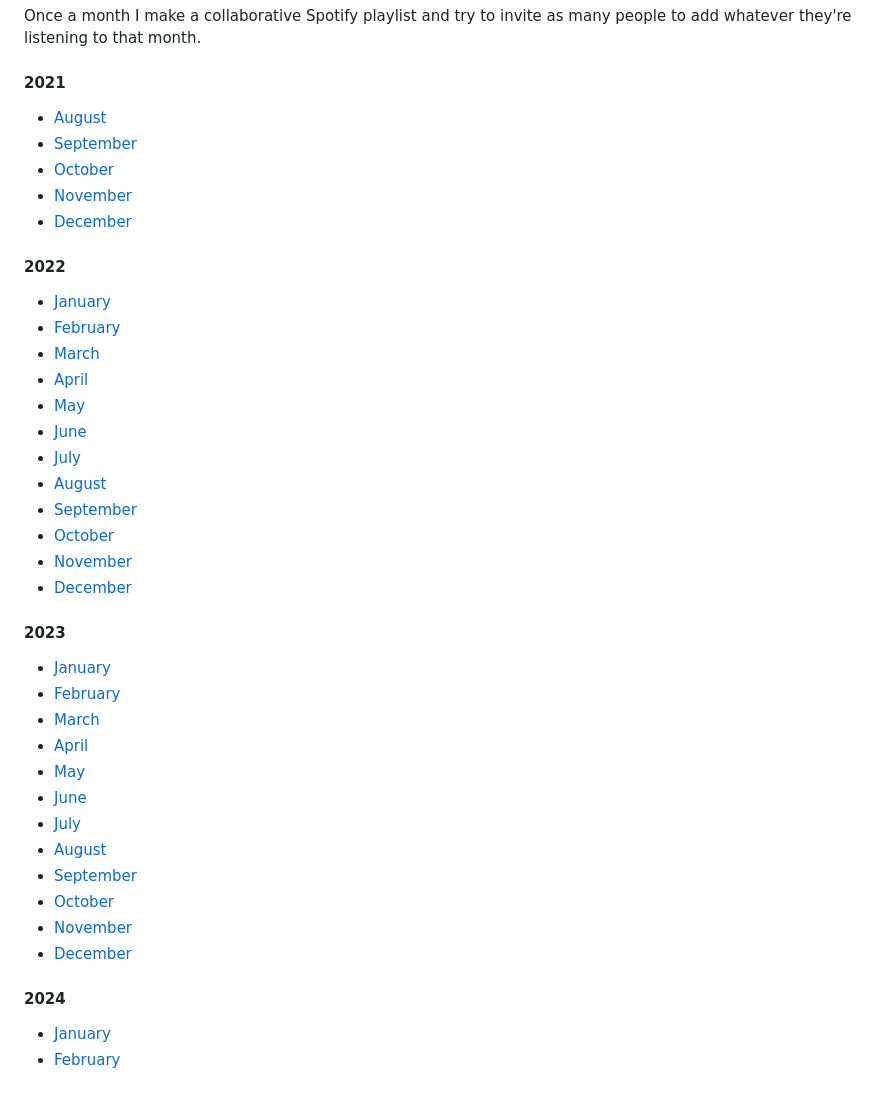
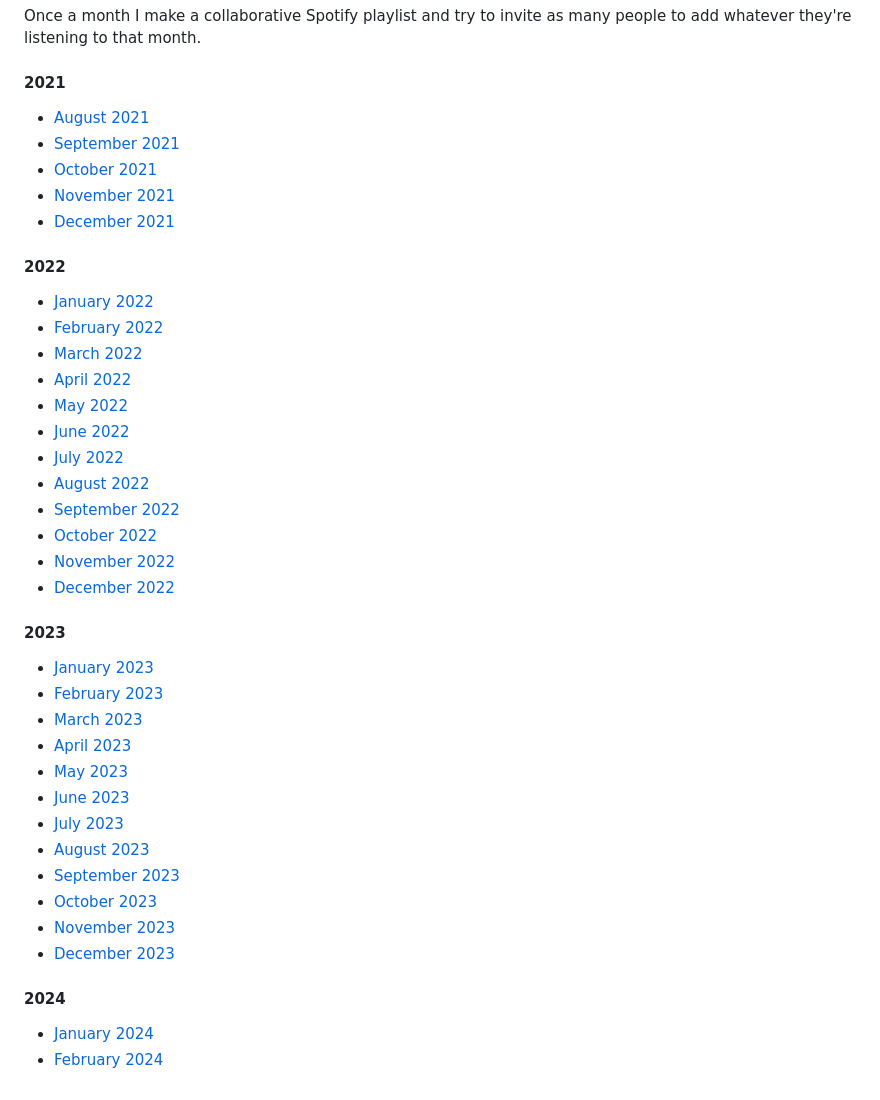
Before and after one commit to KelanuRanganath/kelanuranganath.github.io, a Markdown page: docs/grass.md, the part around the change. GitHub-like rendering.

```diff
--- a/docs/grass.md
+++ b/docs/grass.md
@@ -15,40 +15,40 @@ I play the piano and I'm modifying a Nektar GX61 into a keytar; I'll post the fi
 
 Once a month I make a collaborative Spotify playlist and try to invite as many people to add whatever they're listening to that month.
 #### 2021
-- [August](https://open.spotify.com/playlist/61X1FJYGIJ9BGE7FELHrad?si=15f2473afdb446b2)
-- [September](https://open.spotify.com/playlist/0tJlkLMq66Y7lUwsccd8Yb?si=2507b96697ab4cdd)
-- [October](https://open.spotify.com/playlist/12vEEdoceptEomSndSqyBV?si=45f74912f5a74aa5)
-- [November](https://open.spotify.com/playlist/2xMuvlok1UcbtGWl4bmtsR?si=ad6a3e9b1ca84757)
-- [December](https://open.spotify.com/playlist/7hzYOzgjFvRybattd3XIaM?si=f396c046d6ca4337)
+- [August 2021](https://open.spotify.com/playlist/61X1FJYGIJ9BGE7FELHrad?si=15f2473afdb446b2)
+- [September 2021](https://open.spotify.com/playlist/0tJlkLMq66Y7lUwsccd8Yb?si=2507b96697ab4cdd)
+- [October 2021](https://open.spotify.com/playlist/12vEEdoceptEomSndSqyBV?si=45f74912f5a74aa5)
+- [November 2021](https://open.spotify.com/playlist/2xMuvlok1UcbtGWl4bmtsR?si=ad6a3e9b1ca84757)
+- [December 2021](https://open.spotify.com/playlist/7hzYOzgjFvRybattd3XIaM?si=f396c046d6ca4337)
 
 #### 2022
-- [January](https://open.spotify.com/playlist/4LMl4GzcgVra5YA01TqFj3?si=8309cbfccd074ae0)
-- [February](https://open.spotify.com/playlist/6pbJO23qL9MQRaTawrM0pU?si=f301e8bf612e4b0c)
-- [March](https://open.spotify.com/playlist/1AFcGSnEwqLerlmrBoh9Hj?si=15f359bf06414312)
-- [April](https://open.spotify.com/playlist/7ac30QsnjYNRQm3wm7XCcj?si=84da7aced6fc471c)
-- [May](https://open.spotify.com/playlist/7ctuLbLwqjWiutH0ngEwhF?si=5bdc36f9d1bf485f)
-- [June](https://open.spotify.com/playlist/5nk080PRLbIMU9nXpSFNrE?si=af47f7c01d2b4df9)
-- [July](https://open.spotify.com/playlist/463NgJNg7JjroKygpr43fj?si=4361088471d148da)
-- [August](https://open.spotify.com/playlist/0v2eJgTmuq8FvUcv7ln3yw?si=18bce77db9284b0f)
-- [September](https://open.spotify.com/playlist/4j8yBctqnEajD6k5uV9OjK?si=5016d5e5a0cb4c3c)
-- [October](https://open.spotify.com/playlist/6IAGfo9S9YneT88wizdqSj?si=c485e519a11c4ddd)
-- [November](https://open.spotify.com/playlist/0UfWcKmWaQsj91QiZS11Ut?si=8edf78e2a11943ba)
-- [December](https://open.spotify.com/playlist/7AOpISmGo7jzlXtvquQUZ3?si=9d220008dec9491f)
+- [January 2022](https://open.spotify.com/playlist/4LMl4GzcgVra5YA01TqFj3?si=8309cbfccd074ae0)
+- [February 2022](https://open.spotify.com/playlist/6pbJO23qL9MQRaTawrM0pU?si=f301e8bf612e4b0c)
+- [March 2022](https://open.spotify.com/playlist/1AFcGSnEwqLerlmrBoh9Hj?si=15f359bf06414312)
+- [April 2022](https://open.spotify.com/playlist/7ac30QsnjYNRQm3wm7XCcj?si=84da7aced6fc471c)
+- [May 2022](https://open.spotify.com/playlist/7ctuLbLwqjWiutH0ngEwhF?si=5bdc36f9d1bf485f)
+- [June 2022](https://open.spotify.com/playlist/5nk080PRLbIMU9nXpSFNrE?si=af47f7c01d2b4df9)
+- [July 2022](https://open.spotify.com/playlist/463NgJNg7JjroKygpr43fj?si=4361088471d148da)
+- [August 2022](https://open.spotify.com/playlist/0v2eJgTmuq8FvUcv7ln3yw?si=18bce77db9284b0f)
+- [September 2022](https://open.spotify.com/playlist/4j8yBctqnEajD6k5uV9OjK?si=5016d5e5a0cb4c3c)
+- [October 2022](https://open.spotify.com/playlist/6IAGfo9S9YneT88wizdqSj?si=c485e519a11c4ddd)
+- [November 2022](https://open.spotify.com/playlist/0UfWcKmWaQsj91QiZS11Ut?si=8edf78e2a11943ba)
+- [December 2022](https://open.spotify.com/playlist/7AOpISmGo7jzlXtvquQUZ3?si=9d220008dec9491f)
 
 #### 2023
-- [January](https://open.spotify.com/playlist/40WspkytQTrCdUYcjXnlSd?si=3e998c93a5b44d5b)
-- [February](https://open.spotify.com/playlist/7kH0UqvLAPFcwW4TXrUFGv?si=c31fb5ac3c554303)
-- [March](https://open.spotify.com/playlist/5UjY6gtVq0zoE50bj9Zwbf?si=78c66b1e7b954dba)
-- [April](https://open.spotify.com/playlist/5iEGLEidFctQFWeXmT5XPs?si=439e97f4256c4566)
-- [May](https://open.spotify.com/playlist/2XoVemPcUouOMMaDYkUamj?si=22202b51ab2c4655)
-- [June](https://open.spotify.com/playlist/7M2aAeIqtPgRmFiJLKnRdb?si=bd6b1022f0d44a68)
-- [July](https://open.spotify.com/playlist/65cHXMsdGiHllDfmkC8eEI?si=dbc4bca8d06740de)
-- [August](https://open.spotify.com/playlist/1rbFLBTDJoJY27FrGTp5On?si=9e791925c18a49f9)
-- [September](https://open.spotify.com/playlist/2kSmSWuG7SI4OfS9dQKWrx?si=4dd03b1f63fd46ff)
-- [October](https://open.spotify.com/playlist/7mUhKoJbBWj6KtrwQS79y2?si=1cf48c02f8f24c83)
-- [November](https://open.spotify.com/playlist/7uKvCV4A79Xk1ImkN7r57U?si=cba1bf2b521c45c6)
-- [December](https://open.spotify.com/playlist/7zYLTyu6zxO5KM4huL3pLm?si=56ac993070254438)
+- [January 2023](https://open.spotify.com/playlist/40WspkytQTrCdUYcjXnlSd?si=3e998c93a5b44d5b)
+- [February 2023](https://open.spotify.com/playlist/7kH0UqvLAPFcwW4TXrUFGv?si=c31fb5ac3c554303)
+- [March 2023](https://open.spotify.com/playlist/5UjY6gtVq0zoE50bj9Zwbf?si=78c66b1e7b954dba)
+- [April 2023](https://open.spotify.com/playlist/5iEGLEidFctQFWeXmT5XPs?si=439e97f4256c4566)
+- [May 2023](https://open.spotify.com/playlist/2XoVemPcUouOMMaDYkUamj?si=22202b51ab2c4655)
+- [June 2023](https://open.spotify.com/playlist/7M2aAeIqtPgRmFiJLKnRdb?si=bd6b1022f0d44a68)
+- [July 2023](https://open.spotify.com/playlist/65cHXMsdGiHllDfmkC8eEI?si=dbc4bca8d06740de)
+- [August 2023](https://open.spotify.com/playlist/1rbFLBTDJoJY27FrGTp5On?si=9e791925c18a49f9)
+- [September 2023](https://open.spotify.com/playlist/2kSmSWuG7SI4OfS9dQKWrx?si=4dd03b1f63fd46ff)
+- [October 2023](https://open.spotify.com/playlist/7mUhKoJbBWj6KtrwQS79y2?si=1cf48c02f8f24c83)
+- [November 2023](https://open.spotify.com/playlist/7uKvCV4A79Xk1ImkN7r57U?si=cba1bf2b521c45c6)
+- [December 2023](https://open.spotify.com/playlist/7zYLTyu6zxO5KM4huL3pLm?si=56ac993070254438)
 
 #### 2024
-- [January](https://open.spotify.com/playlist/2M0jt6lSzlCYbgTIEuMllP?si=37273854bfb74e17)
-- [February](https://open.spotify.com/playlist/7G8BtpfBDe6QAlPQtidkMp?si=82eb265251bb4cd1)
+- [January 2024](https://open.spotify.com/playlist/2M0jt6lSzlCYbgTIEuMllP?si=37273854bfb74e17)
+- [February 2024](https://open.spotify.com/playlist/7G8BtpfBDe6QAlPQtidkMp?si=82eb265251bb4cd1)
```
